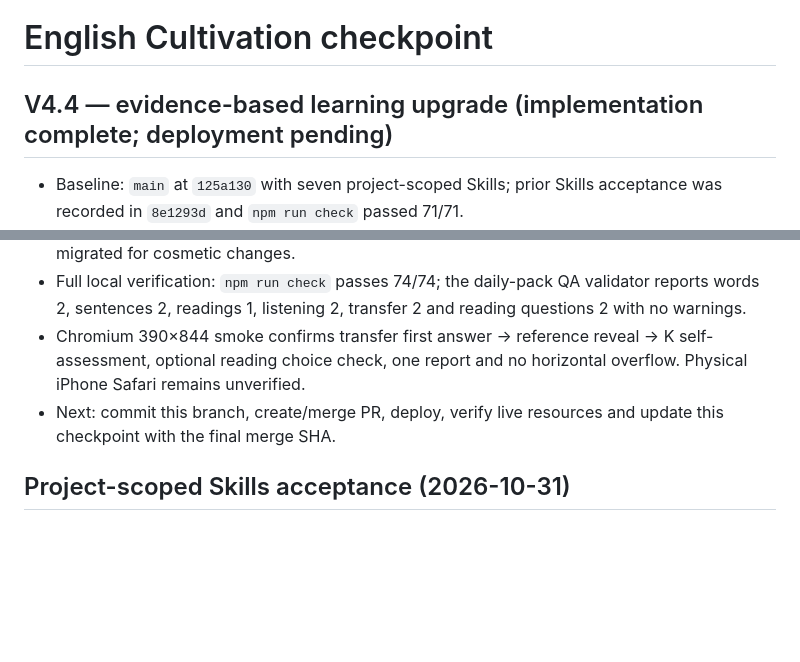
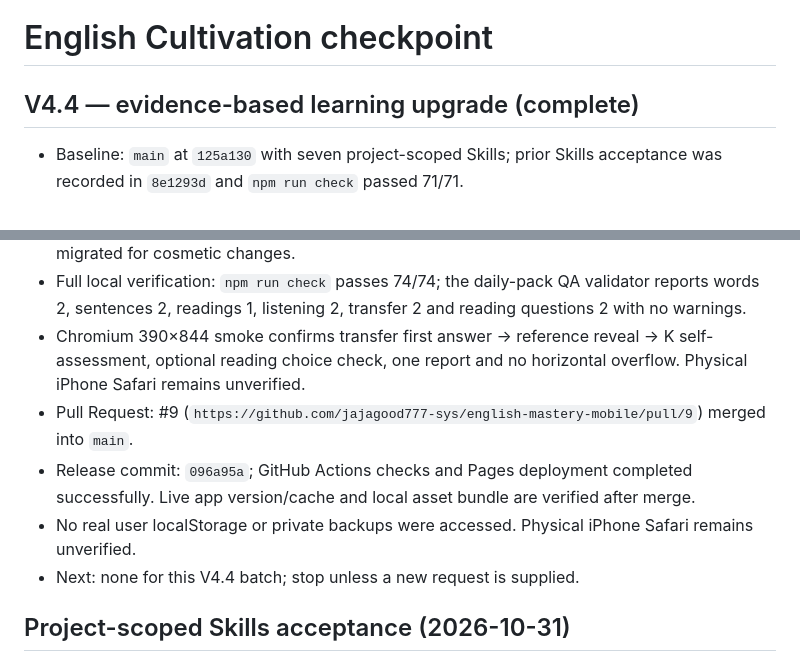
Before and after one commit to jajagood777-sys/english-mastery-mobile, a Markdown page: CODEX_CHECKPOINT.md, 2 parts joined by grey strips. GitHub-like rendering; blank space fills up the shorter version.

Commit message:
docs: close V4.4 evidence checkpoint

```diff
--- a/CODEX_CHECKPOINT.md
+++ b/CODEX_CHECKPOINT.md
@@ -1,6 +1,6 @@
 # English Cultivation checkpoint
 
-## V4.4 — evidence-based learning upgrade (implementation complete; deployment pending)
+## V4.4 — evidence-based learning upgrade (complete)
 
 - Baseline: `main` at `125a130` with seven project-scoped Skills; prior Skills acceptance was recorded in `8e1293d` and `npm run check` passed 71/71.
 - Implemented optional backward-compatible `transfer_tasks` and `readings[].questions` parsing, a journey transfer stage, evidence-layer fields, optional reading comprehension checks, backup preservation for reading checks, and an extended daily-pack QA summary.
@@ -8,7 +8,10 @@
 - Current release target is `4.4.0`; learning data schema remains `VERSION=4.3` and is not reset or migrated for cosmetic changes.
 - Full local verification: `npm run check` passes 74/74; the daily-pack QA validator reports words 2, sentences 2, readings 1, listening 2, transfer 2 and reading questions 2 with no warnings.
 - Chromium 390×844 smoke confirms transfer first answer → reference reveal → K self-assessment, optional reading choice check, one report and no horizontal overflow. Physical iPhone Safari remains unverified.
-- Next: commit this branch, create/merge PR, deploy, verify live resources and update this checkpoint with the final merge SHA.
+- Pull Request: #9 (`https://github.com/jajagood777-sys/english-mastery-mobile/pull/9`) merged into `main`.
+- Release commit: `096a95a`; GitHub Actions checks and Pages deployment completed successfully. Live app version/cache and local asset bundle are verified after merge.
+- No real user localStorage or private backups were accessed. Physical iPhone Safari remains unverified.
+- Next: none for this V4.4 batch; stop unless a new request is supplied.
 
 ## Project-scoped Skills acceptance (2026-10-31)
 
```
